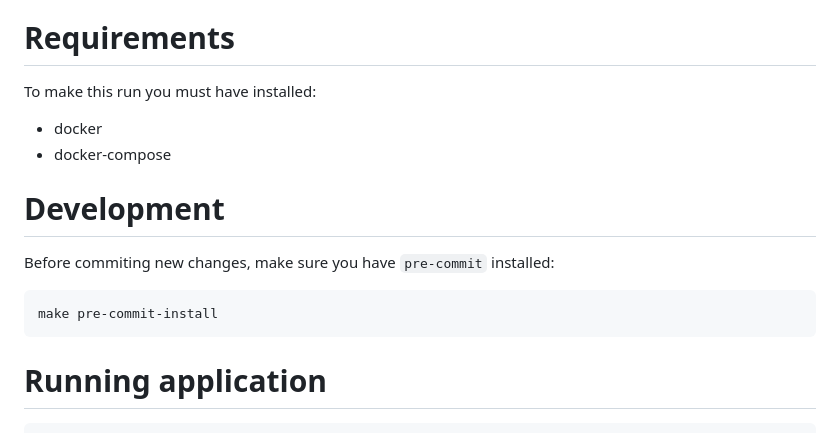
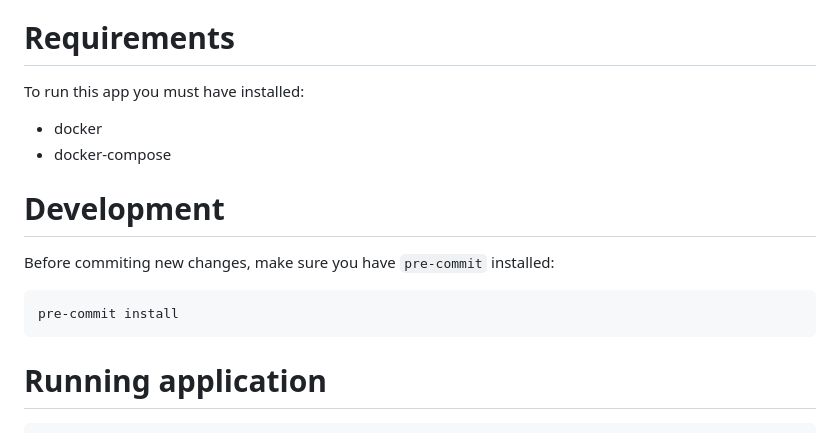
Before and after one commit to rfreis/block-tracker, a Markdown page: README.md, the part around one of its changes. Rendered like a GitHub page.

````diff
--- a/README.md
+++ b/README.md
@@ -42,7 +43,7 @@ Initially it supports only Bitcoin with P2PKH/P2WPKH addresses. The project aims
 
 # Requirements
 
-To make this run you must have installed:
+To run this app you must have installed:
 
 * docker
 * docker-compose
@@ -52,7 +53,7 @@ To make this run you must have installed:
 Before commiting new changes, make sure you have `pre-commit` installed:
 
 ```bash
-make pre-commit-install
+pre-commit install
 ```
 
 # Running application
````
Also changed, not shown: other parts of README.md (+1 -0 lines).
